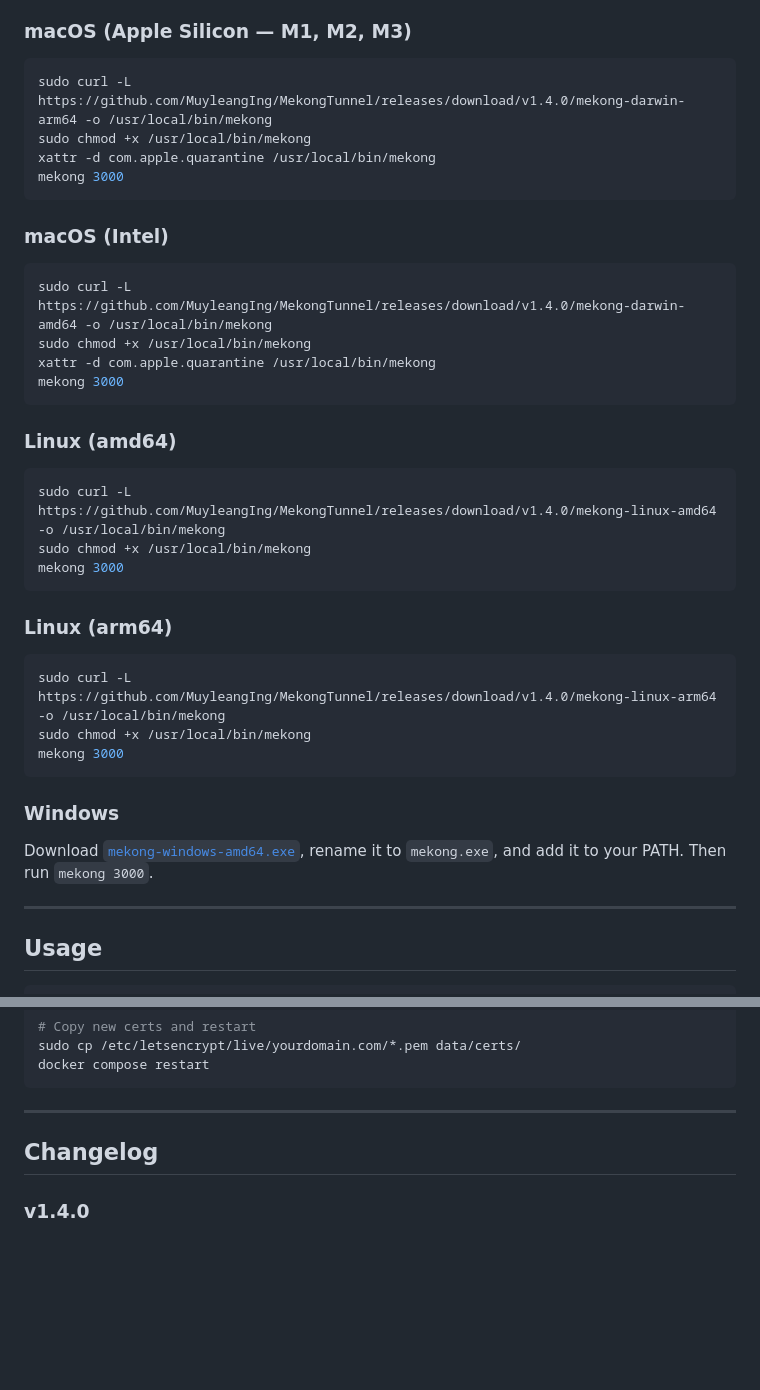
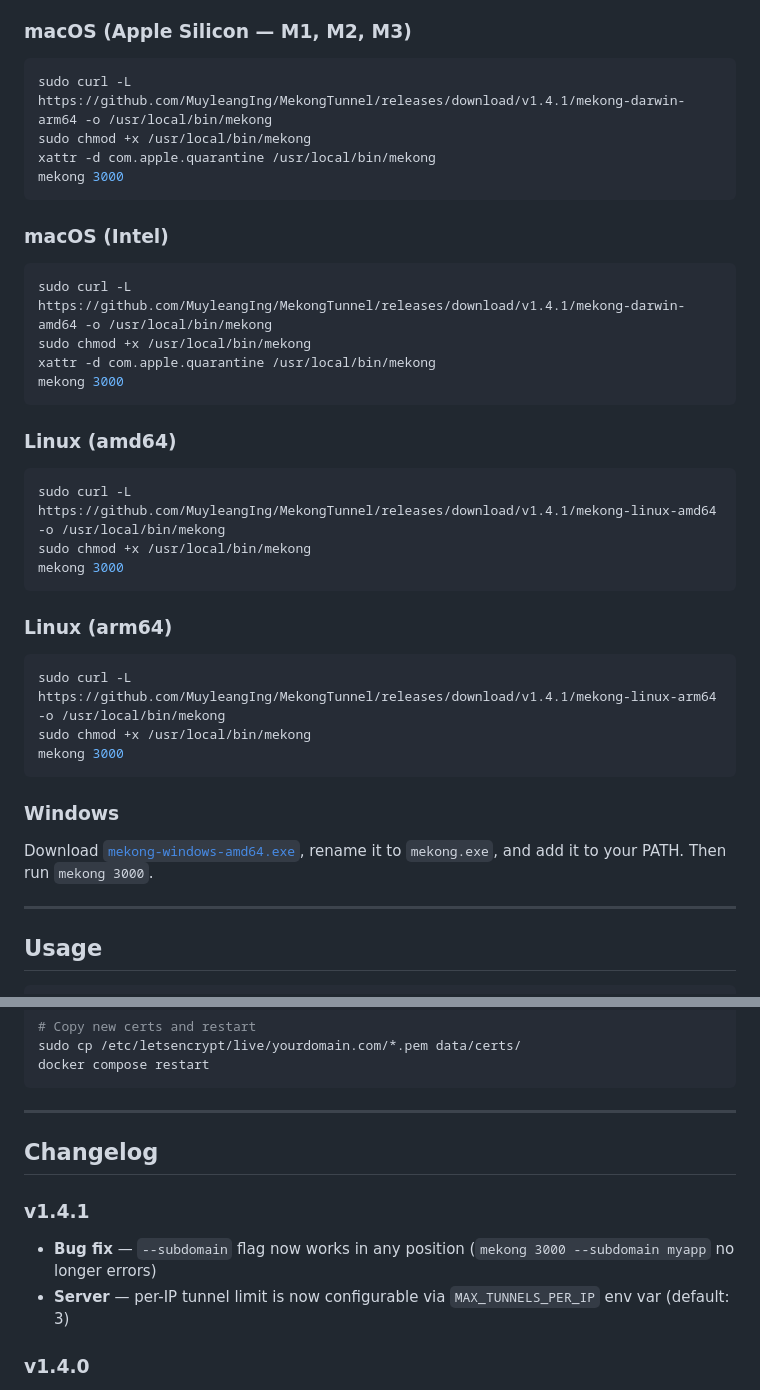
Before and after one commit to MuyleangIng/MekongTunnel, a Markdown page: README.md, 2 parts joined by grey strips. Rendered like a GitHub page; blank space fills up the shorter version.

Commit message:
docs: update install links to v1.4.1, add changelog entry

````diff
--- a/README.md
+++ b/README.md
@@ -21,7 +21,7 @@ The `mekong` CLI is the easiest way to use MekongTunnel — no SSH flags, auto-r
 ### macOS (Apple Silicon — M1, M2, M3)
 
 ```bash
-sudo curl -L https://github.com/MuyleangIng/MekongTunnel/releases/download/v1.4.0/mekong-darwin-arm64 -o /usr/local/bin/mekong
+sudo curl -L https://github.com/MuyleangIng/MekongTunnel/releases/download/v1.4.1/mekong-darwin-arm64 -o /usr/local/bin/mekong
 sudo chmod +x /usr/local/bin/mekong
 xattr -d com.apple.quarantine /usr/local/bin/mekong
 mekong 3000
@@ -30,7 +30,7 @@ mekong 3000
 ### macOS (Intel)
 
 ```bash
-sudo curl -L https://github.com/MuyleangIng/MekongTunnel/releases/download/v1.4.0/mekong-darwin-amd64 -o /usr/local/bin/mekong
+sudo curl -L https://github.com/MuyleangIng/MekongTunnel/releases/download/v1.4.1/mekong-darwin-amd64 -o /usr/local/bin/mekong
 sudo chmod +x /usr/local/bin/mekong
 xattr -d com.apple.quarantine /usr/local/bin/mekong
 mekong 3000
@@ -39,7 +39,7 @@ mekong 3000
 ### Linux (amd64)
 
 ```bash
-sudo curl -L https://github.com/MuyleangIng/MekongTunnel/releases/download/v1.4.0/mekong-linux-amd64 -o /usr/local/bin/mekong
+sudo curl -L https://github.com/MuyleangIng/MekongTunnel/releases/download/v1.4.1/mekong-linux-amd64 -o /usr/local/bin/mekong
 sudo chmod +x /usr/local/bin/mekong
 mekong 3000
 ```
@@ -47,7 +47,7 @@ mekong 3000
 ### Linux (arm64)
 
 ```bash
-sudo curl -L https://github.com/MuyleangIng/MekongTunnel/releases/download/v1.4.0/mekong-linux-arm64 -o /usr/local/bin/mekong
+sudo curl -L https://github.com/MuyleangIng/MekongTunnel/releases/download/v1.4.1/mekong-linux-arm64 -o /usr/local/bin/mekong
 sudo chmod +x /usr/local/bin/mekong
 mekong 3000
 ```
@@ -754,6 +754,10 @@ docker compose restart
 
 ## Changelog
 
+### v1.4.1
+- **Bug fix** — `--subdomain` flag now works in any position (`mekong 3000 --subdomain myapp` no longer errors)
+- **Server** — per-IP tunnel limit is now configurable via `MAX_TUNNELS_PER_IP` env var (default: 3)
+
 ### v1.4.0
 - **Custom subdomain** — `mekong 8080 --subdomain myapp` requests a named URL; server suggests the next available name if taken
 - **Multi-port** — `mekong 3000 8080` exposes multiple ports at once, each with its own URL
````
Also changed, not shown: other parts of README.md (+1 -1 lines).
